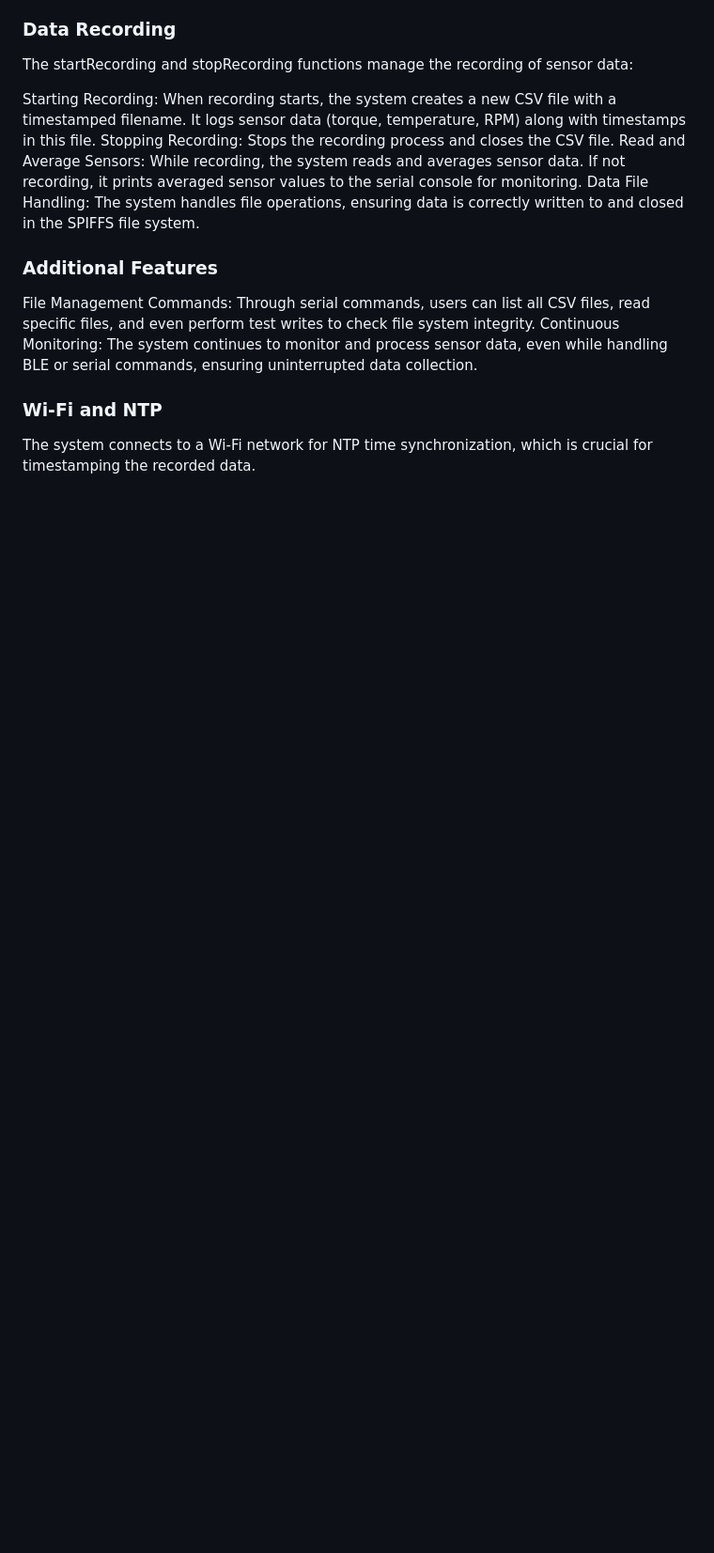
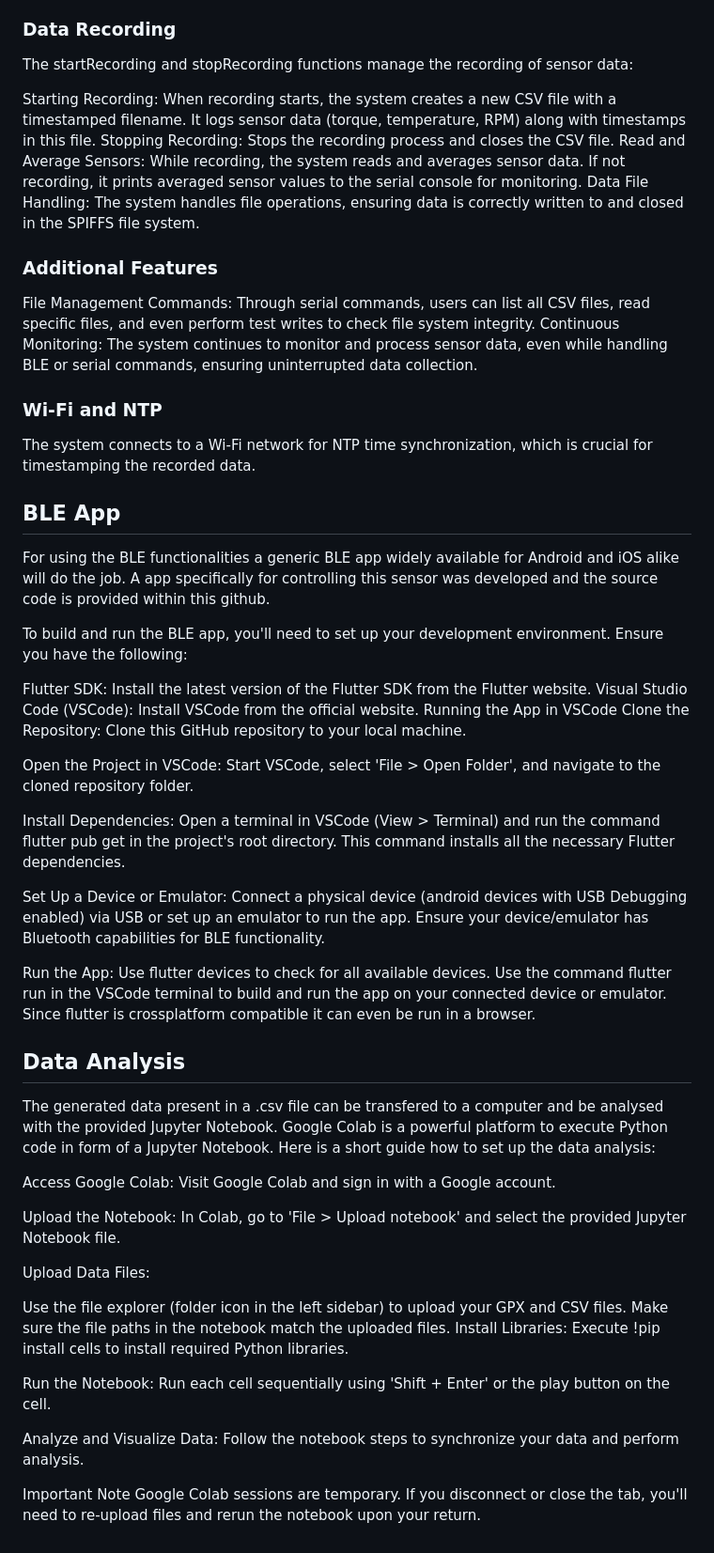
Before and after one commit to Eternoxy/OpenBrakes, a Markdown page: README.md, the part around the change. Shown: that part at 94% size. Rendered like a GitHub page; blank space fills up the shorter version.

```diff
--- a/README.md
+++ b/README.md
@@ -110,3 +110,46 @@ Continuous Monitoring: The system continues to monitor and process sensor data,
 ### Wi-Fi and NTP
 
 The system connects to a Wi-Fi network for NTP time synchronization, which is crucial for timestamping the recorded data.
+
+
+## BLE App
+
+For using the BLE functionalities a generic BLE app widely available for Android and iOS alike will do the job. A app specifically for controlling this sensor was developed and the source code is provided within this github.
+
+To build and run the BLE app, you'll need to set up your development environment. Ensure you have the following:
+
+Flutter SDK: Install the latest version of the Flutter SDK from the Flutter website.
+Visual Studio Code (VSCode): Install VSCode from the official website.
+Running the App in VSCode
+Clone the Repository: Clone this GitHub repository to your local machine.
+
+Open the Project in VSCode: Start VSCode, select 'File > Open Folder', and navigate to the cloned repository folder.
+
+Install Dependencies: Open a terminal in VSCode (View > Terminal) and run the command flutter pub get in the project's root directory. This command installs all the necessary Flutter dependencies.
+
+Set Up a Device or Emulator: Connect a physical device (android devices with USB Debugging enabled) via USB or set up an emulator to run the app. Ensure your device/emulator has Bluetooth capabilities for BLE functionality.
+
+Run the App: Use flutter devices to check for all available devices. Use the command flutter run in the VSCode terminal to build and run the app on your connected device or emulator. Since flutter is crossplatform compatible it can even be run in a browser.
+
+
+## Data Analysis
+
+The generated data present in a .csv file can be transfered to a computer and be analysed with the provided Jupyter Notebook. Google Colab is a powerful platform to execute Python code in form of a Jupyter Notebook.
+Here is a short guide how to set up the data analysis:
+
+Access Google Colab: Visit Google Colab and sign in with a Google account.
+
+Upload the Notebook: In Colab, go to 'File > Upload notebook' and select the provided Jupyter Notebook file.
+
+Upload Data Files:
+
+Use the file explorer (folder icon in the left sidebar) to upload your GPX and CSV files.
+Make sure the file paths in the notebook match the uploaded files.
+Install Libraries: Execute !pip install cells to install required Python libraries.
+
+Run the Notebook: Run each cell sequentially using 'Shift + Enter' or the play button on the cell.
+
+Analyze and Visualize Data: Follow the notebook steps to synchronize your data and perform analysis.
+
+Important Note
+Google Colab sessions are temporary. If you disconnect or close the tab, you'll need to re-upload files and rerun the notebook upon your return.
```
